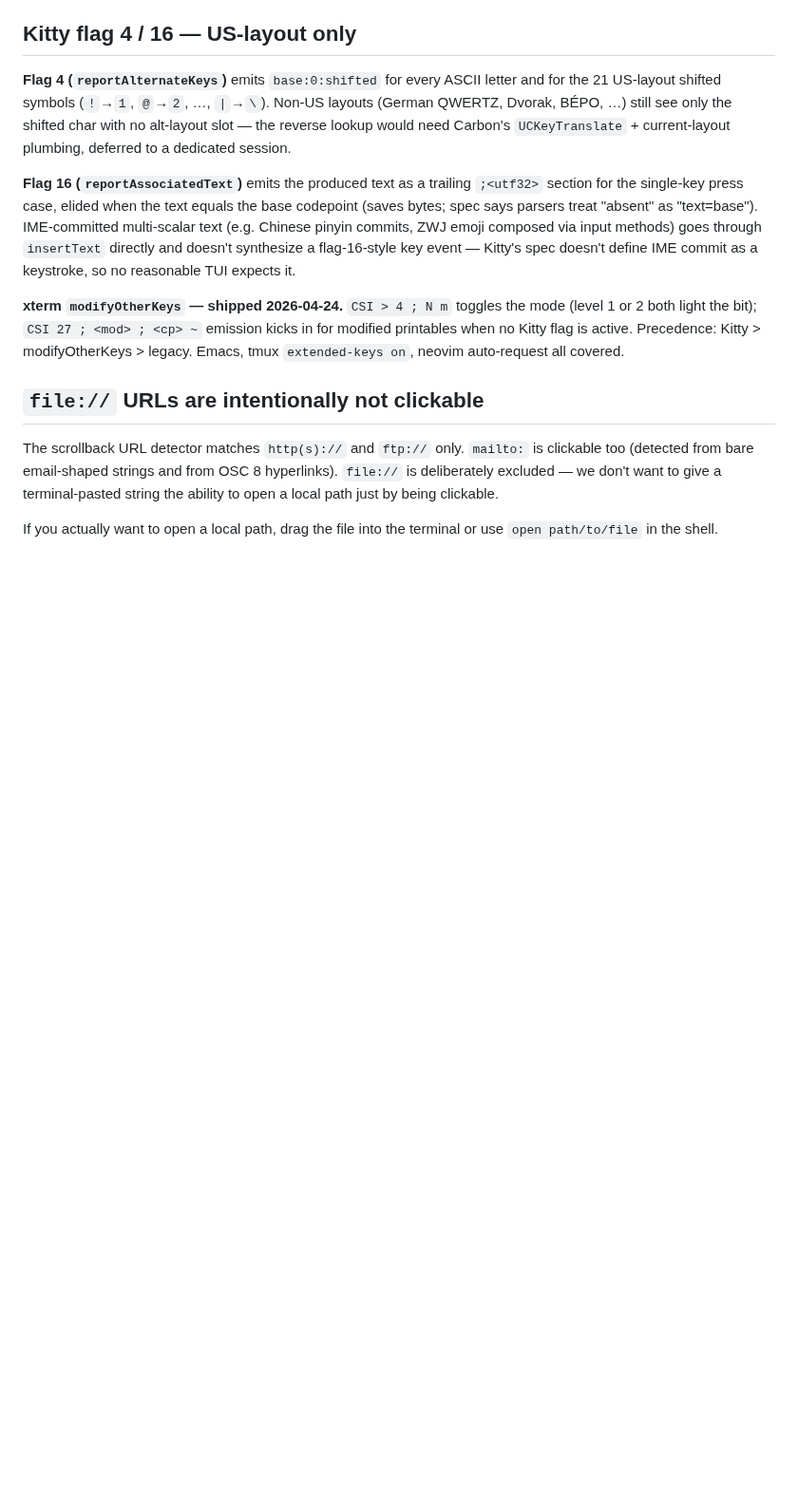
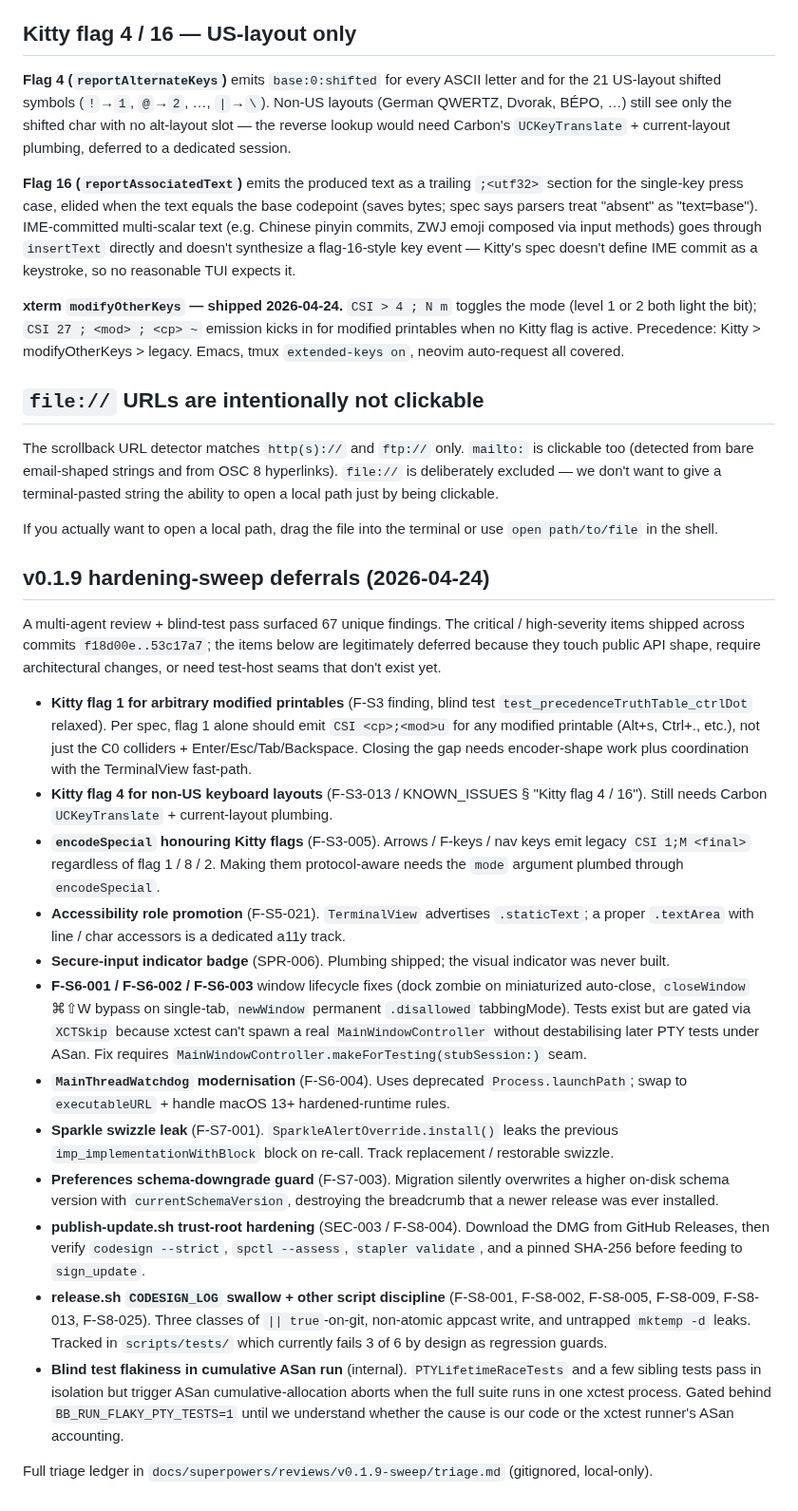
Before and after one commit to conjfrnk/blackbird, a Markdown page: KNOWN_ISSUES.md, the part around the change. Shown at 95% size. Drawn GitHub-style; blank space fills up the shorter version.

Commit message:
docs(known-issues): record v0.1.9 hardening-sweep deferrals
Sweep shipped 10 commits worth of high-severity fixes; the items
below are legitimately deferred because they need public-API or
architectural shifts, additional test-host seams, or coordination
with work that's already planned elsewhere. Recording the list here
so reports against these behaviours don't land as new findings.

```diff
--- a/KNOWN_ISSUES.md
+++ b/KNOWN_ISSUES.md
@@ -42,3 +42,22 @@ Not supported: ZWJ sequences like 👨‍👩‍👧 (family) still render as th
 The scrollback URL detector matches `http(s)://` and `ftp://` only. `mailto:` is clickable too (detected from bare email-shaped strings and from OSC 8 hyperlinks). `file://` is deliberately excluded — we don't want to give a terminal-pasted string the ability to open a local path just by being clickable.
 
 If you actually want to open a local path, drag the file into the terminal or use `open path/to/file` in the shell.
+
+## v0.1.9 hardening-sweep deferrals (2026-04-24)
+
+A multi-agent review + blind-test pass surfaced 67 unique findings. The critical / high-severity items shipped across commits `f18d00e..53c17a7`; the items below are legitimately deferred because they touch public API shape, require architectural changes, or need test-host seams that don't exist yet.
+
+- **Kitty flag 1 for arbitrary modified printables** (F-S3 finding, blind test `test_precedenceTruthTable_ctrlDot` relaxed). Per spec, flag 1 alone should emit `CSI <cp>;<mod>u` for any modified printable (Alt+s, Ctrl+., etc.), not just the C0 colliders + Enter/Esc/Tab/Backspace. Closing the gap needs encoder-shape work plus coordination with the TerminalView fast-path.
+- **Kitty flag 4 for non-US keyboard layouts** (F-S3-013 / KNOWN_ISSUES § "Kitty flag 4 / 16"). Still needs Carbon `UCKeyTranslate` + current-layout plumbing.
+- **`encodeSpecial` honouring Kitty flags** (F-S3-005). Arrows / F-keys / nav keys emit legacy `CSI 1;M <final>` regardless of flag 1 / 8 / 2. Making them protocol-aware needs the `mode` argument plumbed through `encodeSpecial`.
+- **Accessibility role promotion** (F-S5-021). `TerminalView` advertises `.staticText`; a proper `.textArea` with line / char accessors is a dedicated a11y track.
+- **Secure-input indicator badge** (SPR-006). Plumbing shipped; the visual indicator was never built.
+- **F-S6-001 / F-S6-002 / F-S6-003** window lifecycle fixes (dock zombie on miniaturized auto-close, `closeWindow` ⌘⇧W bypass on single-tab, `newWindow` permanent `.disallowed` tabbingMode). Tests exist but are gated via `XCTSkip` because xctest can't spawn a real `MainWindowController` without destabilising later PTY tests under ASan. Fix requires `MainWindowController.makeForTesting(stubSession:)` seam.
+- **`MainThreadWatchdog` modernisation** (F-S6-004). Uses deprecated `Process.launchPath`; swap to `executableURL` + handle macOS 13+ hardened-runtime rules.
+- **Sparkle swizzle leak** (F-S7-001). `SparkleAlertOverride.install()` leaks the previous `imp_implementationWithBlock` block on re-call. Track replacement / restorable swizzle.
+- **Preferences schema-downgrade guard** (F-S7-003). Migration silently overwrites a higher on-disk schema version with `currentSchemaVersion`, destroying the breadcrumb that a newer release was ever installed.
+- **publish-update.sh trust-root hardening** (SEC-003 / F-S8-004). Download the DMG from GitHub Releases, then verify `codesign --strict`, `spctl --assess`, `stapler validate`, and a pinned SHA-256 before feeding to `sign_update`.
+- **release.sh `CODESIGN_LOG` swallow + other script discipline** (F-S8-001, F-S8-002, F-S8-005, F-S8-009, F-S8-013, F-S8-025). Three classes of `|| true`-on-git, non-atomic appcast write, and untrapped `mktemp -d` leaks. Tracked in `scripts/tests/` which currently fails 3 of 6 by design as regression guards.
+- **Blind test flakiness in cumulative ASan run** (internal). `PTYLifetimeRaceTests` and a few sibling tests pass in isolation but trigger ASan cumulative-allocation aborts when the full suite runs in one xctest process. Gated behind `BB_RUN_FLAKY_PTY_TESTS=1` until we understand whether the cause is our code or the xctest runner's ASan accounting.
+
+Full triage ledger in `docs/superpowers/reviews/v0.1.9-sweep/triage.md` (gitignored, local-only).
```
